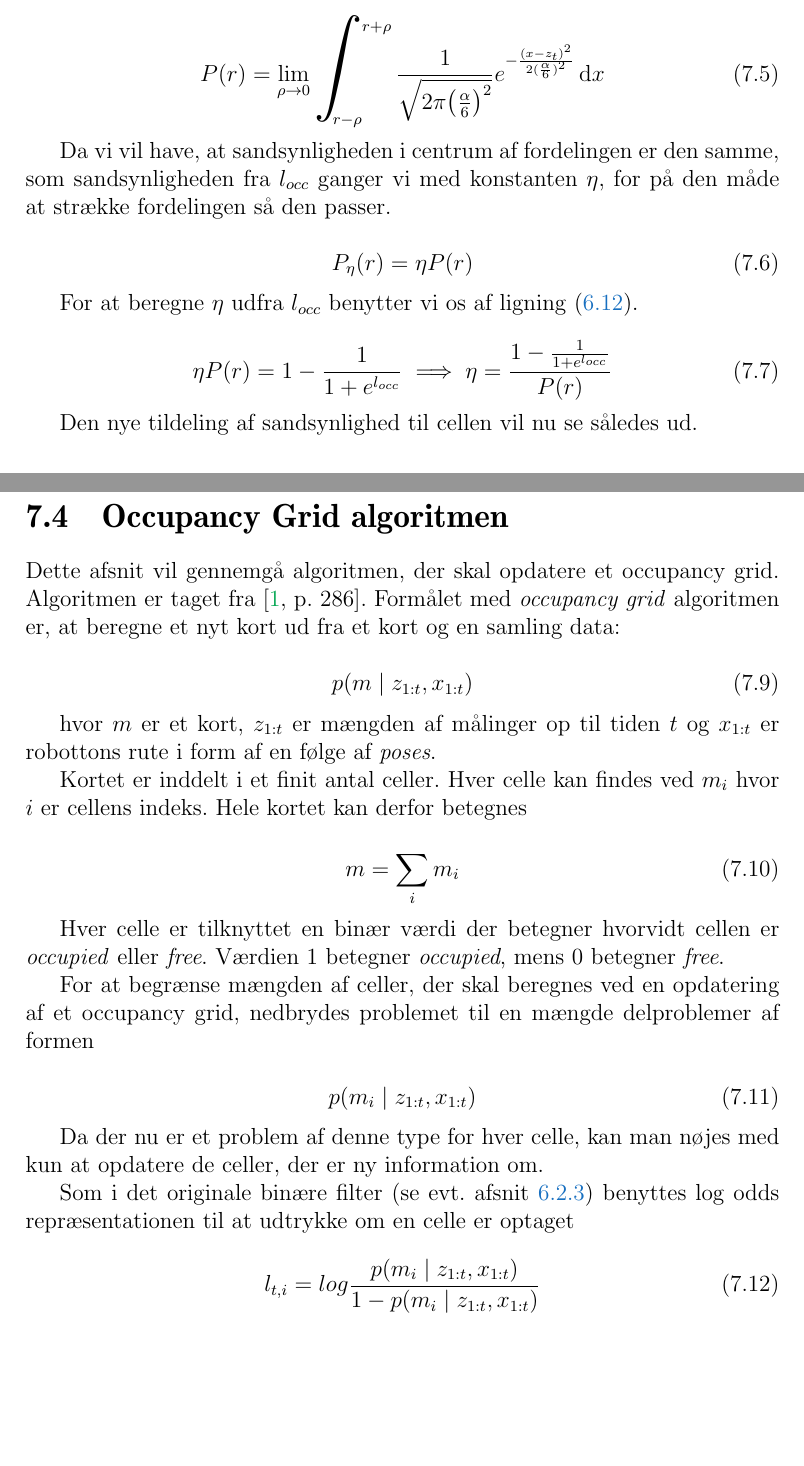
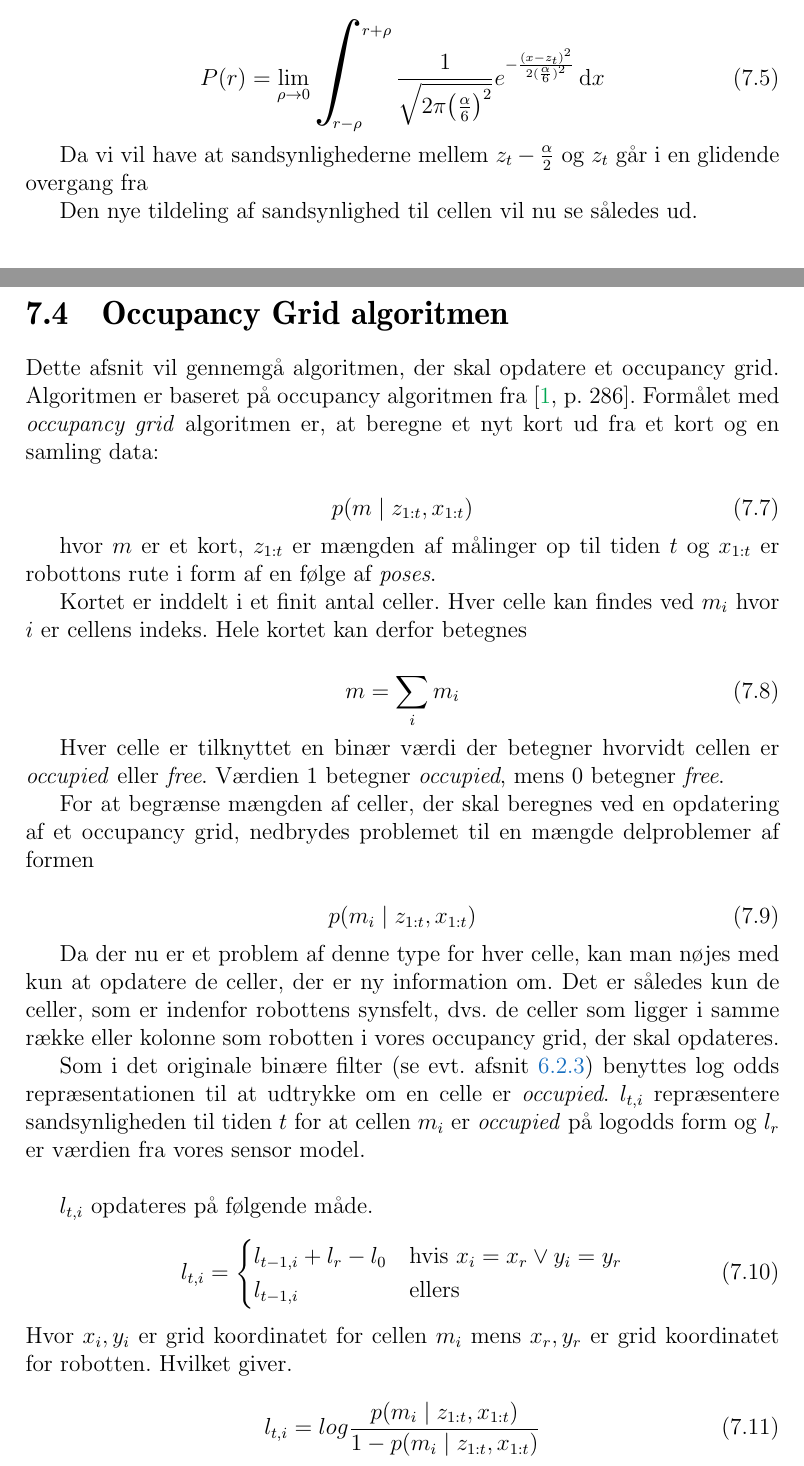
Before and after one commit to Thalmann/sw505-rapport, a LaTeX thesis (main.tex, which reads indhold/mapping.tex, indhold/occalgorithm.tex): two parts of pages 55 and 56 of 108, joined at a grey line, cut so that both start at the same text, the shorter picture padded with empty space. Compiled offline with pdfLaTeX.

Commit message:
Made corrections to mapping section

```diff
--- a/indhold/mapping.tex
+++ b/indhold/mapping.tex
@@ -113,17 +113,24 @@ Vi kan beregne en sandsynlighed, for en celle i afstand $r$, udfra normalfordeli
 P(r) = \lim \limits_{\rho \to 0} \bigint_{r-\rho}^{r+\rho} \frac{1}{\sqrt{2 \pi \big(\frac{\alpha}{6}\big)^2}}e^{- \frac{(x - z_t)^2}{2 (\frac{\alpha}{6})^2}}\, \mathrm{d}x
 \end{equation}
 
-Da vi vil have, at sandsynligheden i centrum af fordelingen er den samme, som sandsynligheden fra $l_{occ}$ ganger vi med konstanten $\eta$, for på den måde at strække fordelingen så den passer.
+% Indsæt billede som viser hvorden mapningen vil se ud.
 
-\begin{equation}
-	P_\eta(r) = \eta P(r)
-\end{equation}
+Da vi vil have at sandsynlighederne mellem $z_t-\frac{\alpha}{2}$ og $z_t$ går i en glidende overgang fra
+%######################################
 
-For at beregne $\eta$ udfra $l_{occ}$ benytter vi os af \cref{logodds:bel}.
+%Da vi vil have, at sandsynligheden i centrum af fordelingen er den samme, som sandsynligheden fra $l_{occ}$ ganger vi med konstanten $\eta$, for på den måde at strække fordelingen så den passer.
 
-\begin{equation}
-	\eta P(r) = 1 - \frac{1}{1+e^{l_{occ}}} \implies \eta = \frac{1-\frac{1}{1+e^{l_{occ}}}}{P(r)}
-\end{equation}
+%\begin{equation}
+%	P_\eta(r) = \eta P(r)
+%\end{equation}
+
+%For at beregne $\eta$ udfra $l_{occ}$ benytter vi os af \cref{logodds:bel}.
+
+%\begin{equation}
+%	\eta P(r) = 1 - \frac{1}{1+e^{l_{occ}}} \implies \eta = \frac{1-\frac{1}{1+e^{l_{occ}}}}{P(r)}
+%\end{equation}
+
+%########################################
 
 %\begin{equation}
 %	\begin{split}
--- a/indhold/occalgorithm.tex
+++ b/indhold/occalgorithm.tex
@@ -1,7 +1,7 @@
 % !TeX spellcheck = da_DK
 \section{Occupancy Grid algoritmen}
 Dette afsnit vil gennemgå algoritmen, der skal opdatere et occupancy grid.
-Algoritmen er taget fra \cite[p. 286]{probabilisticRobotics}.
+Algoritmen er baseret på occupancy algoritmen fra \cite[p. 286]{probabilisticRobotics}.
 Formålet med \textit{occupancy grid} algoritmen er, at beregne	et nyt kort ud fra et kort og en samling data:
 
 \begin{equation}
@@ -28,8 +28,20 @@ p(m_i \mid z_{1:t}, x_{1:t})
 \end{equation}
 
 Da der nu er et problem af denne type for hver celle, kan man nøjes med kun at opdatere de celler, der er ny information om.
+Det er således kun de celler, som er indenfor robottens synsfelt, dvs. de celler som ligger i samme række eller kolonne som robotten i vores occupancy grid, der skal opdateres.
 
-Som i det originale binære filter (se evt. \cref{bayes_binaerfiltre}) benyttes log odds repræsentationen til at udtrykke om en celle er optaget
+
+Som i det originale binære filter (se evt. \cref{bayes_binaerfiltre}) benyttes log odds repræsentationen til at udtrykke om en celle er \textit{occupied}.
+$l_{t,i}$ repræsentere sandsynligheden til tiden $t$ for at cellen $m_i$ er \textit{occupied} på logodds form og $l_r$ er værdien fra vores sensor model. \\
+
+$l_{t,i}$ opdateres på følgende måde.
+\begin{equation}
+	l_{t,i} = \begin{cases}
+		l_{t-1,i} + l_r - l_0 &\text{hvis } x_i = x_r \vee y_i = y_r \\
+		l_{t-1,i} &\text{ellers}
+	\end{cases}
+\end{equation}
+Hvor $x_i, y_i$ er grid koordinatet for cellen $m_i$ mens $x_r, y_r$ er grid koordinatet for robotten. Hvilket giver.
 
 \begin{equation}
 l_{t,i} = log{ \frac{p(m_i \mid z_{1:t}, x_{1:t})}{1 - p(m_i \mid z_{1:t}, x_{1:t})}}
```
Also changed, not shown: indhold/mapping.tex (2 more changed lines), indhold/occalgorithm.tex (12 more changed lines).
